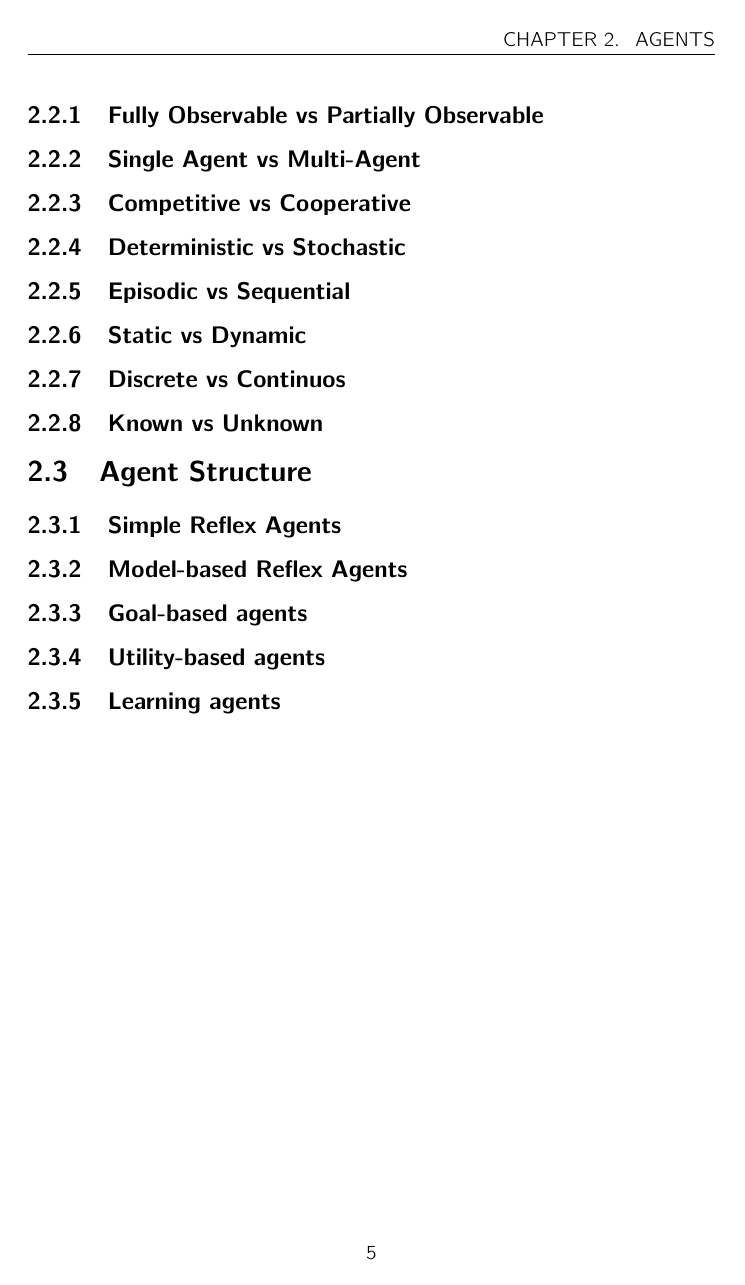
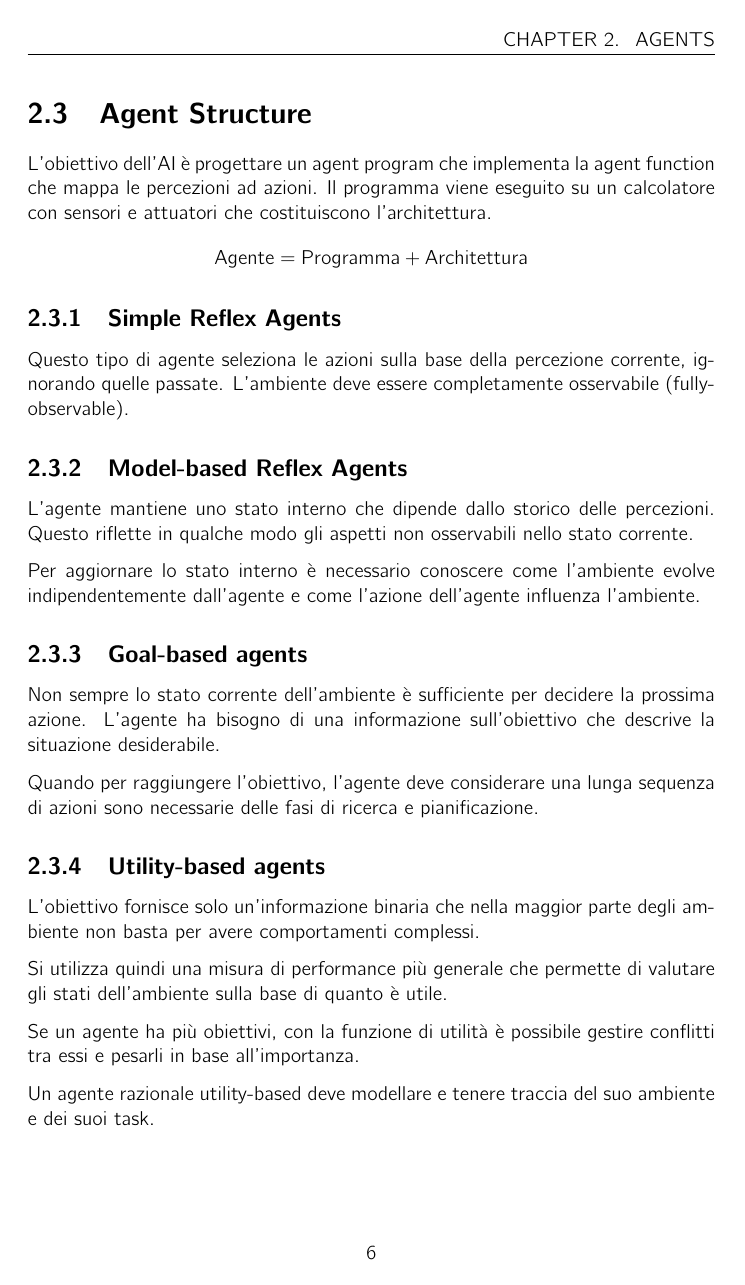
Before and after one commit to saiteki-kai/appunti-magistrale, a LaTeX document (02 - Artificial Intelligence/main.tex, which reads 02 - Artificial Intelligence/chapters/02_agents.tex): page 7 of 8 before the commit and page 8 of 10 after it. Compiled offline with pdfLaTeX.

Commit message:
update AI - task environment

```diff
--- a/02 - Artificial Intelligence/chapters/02_agents.tex
+++ b/02 - Artificial Intelligence/chapters/02_agents.tex
@@ -48,11 +48,3 @@ Per definire un agente è necessario determinare il suo \textbf{task environment
 performance measure, ambiente, attuatori e sensori.
 Questi insieme di fattori può essere riassunto con l'acronimo \textbf{PEAS} (\textbf{P}erformance, \textbf{E}nvironment, \textbf{A}ctuators, \textbf{S}ensors).
 
-\subsection{Fully Observable vs Partially Observable}
-\subsection{Single Agent vs Multi-Agent}
-\subsection{Competitive vs Cooperative}
-\subsection{Deterministic vs Stochastic}
-\subsection{Episodic vs Sequential}
-\subsection{Static vs Dynamic}
-\subsection{Discrete vs Continuos}
-\subsection{Known vs Unknown}
@@ -59,7 +88,40 @@ Questi insieme di fattori può essere riassunto con l'acronimo \textbf{PEAS} (\t
 
 \section{Agent Structure}
+L'obiettivo dell'AI è progettare un agent program che implementa la agent function che mappa le percezioni ad azioni.
+Il programma viene eseguito su un calcolatore con sensori e attuatori che costituiscono l'architettura.
+%
+\begin{align*}
+  \text{Agente} = \text{Programma} + \text{Architettura}
+\end{align*}
+
 \subsection{Simple Reflex Agents}
+Questo tipo di agente seleziona le azioni sulla base della percezione corrente, ignorando quelle passate.
+L'ambiente deve essere completamente osservabile (fully-observable).
+
 \subsection{Model-based Reflex Agents}
+L'agente mantiene uno stato interno che dipende dallo storico delle percezioni.
+Questo riflette in qualche modo gli aspetti non osservabili nello stato corrente.
+
+Per aggiornare lo stato interno è necessario conoscere come l'ambiente evolve indipendentemente dall'agente
+e come l'azione dell'agente influenza l'ambiente.
+
 \subsection{Goal-based agents}
+Non sempre lo stato corrente dell'ambiente è sufficiente per decidere la prossima azione.
+L'agente ha bisogno di una informazione sull'obiettivo che descrive la situazione desiderabile.
+
+Quando per raggiungere l'obiettivo, l'agente deve considerare una lunga sequenza di azioni sono necessarie
+delle fasi di ricerca e pianificazione.
+
 \subsection{Utility-based agents}
+L'obiettivo fornisce solo un'informazione binaria che nella maggior parte degli ambiente non basta
+per avere comportamenti complessi.
+
+Si utilizza quindi una misura di performance più generale che permette di valutare gli stati dell'ambiente
+sulla base di quanto è utile.
+
+Se un agente ha più obiettivi, con la funzione di utilità è possibile gestire conflitti tra essi e pesarli in base
+all'importanza.
+
+Un agente razionale utility-based deve modellare e tenere traccia del suo ambiente e dei suoi task.
+
 \subsection{Learning agents}
```
Also changed, not shown: 02 - Artificial Intelligence/chapters/02_agents.tex (39 more changed lines), 1 other file.
